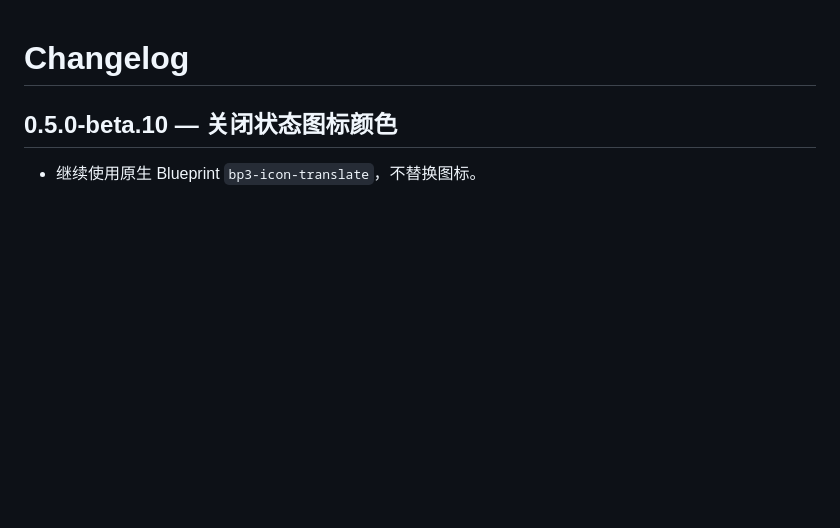
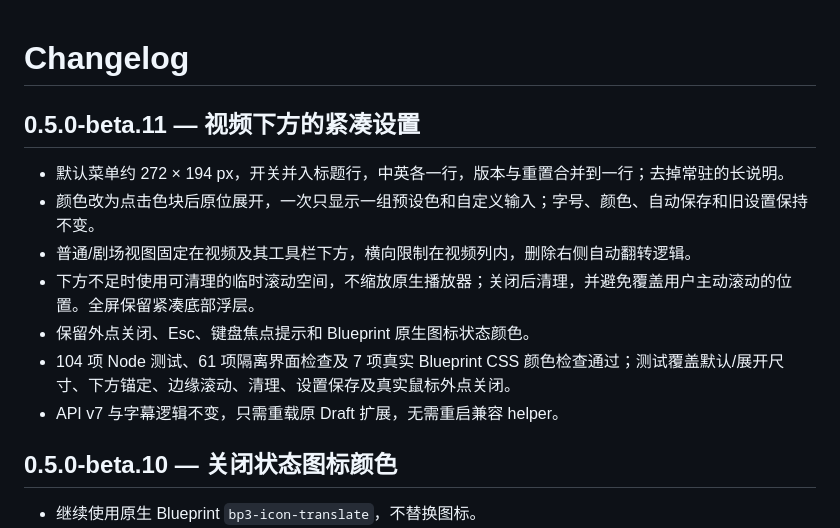
Before and after one commit to 404KSG/roam-youtube-bilingual, a Markdown page: CHANGELOG.md, the part around the change. Rendered like a GitHub page; blank space fills up the shorter version.

```diff
--- a/CHANGELOG.md
+++ b/CHANGELOG.md
@@ -1,4 +1,14 @@
 # Changelog
+
+## 0.5.0-beta.11 — 视频下方的紧凑设置
+
+- 默认菜单约 272 × 194 px，开关并入标题行，中英各一行，版本与重置合并到一行；去掉常驻的长说明。
+- 颜色改为点击色块后原位展开，一次只显示一组预设色和自定义输入；字号、颜色、自动保存和旧设置保持不变。
+- 普通/剧场视图固定在视频及其工具栏下方，横向限制在视频列内，删除右侧自动翻转逻辑。
+- 下方不足时使用可清理的临时滚动空间，不缩放原生播放器；关闭后清理，并避免覆盖用户主动滚动的位置。全屏保留紧凑底部浮层。
+- 保留外点关闭、Esc、键盘焦点提示和 Blueprint 原生图标状态颜色。
+- 104 项 Node 测试、61 项隔离界面检查及 7 项真实 Blueprint CSS 颜色检查通过；测试覆盖默认/展开尺寸、下方锚定、边缘滚动、清理、设置保存及真实鼠标外点关闭。
+- API v7 与字幕逻辑不变，只需重载原 Draft 扩展，无需重启兼容 helper。
 
 ## 0.5.0-beta.10 — 关闭状态图标颜色
 
```
Also changed, not shown: README.md (+5 -4 lines).
